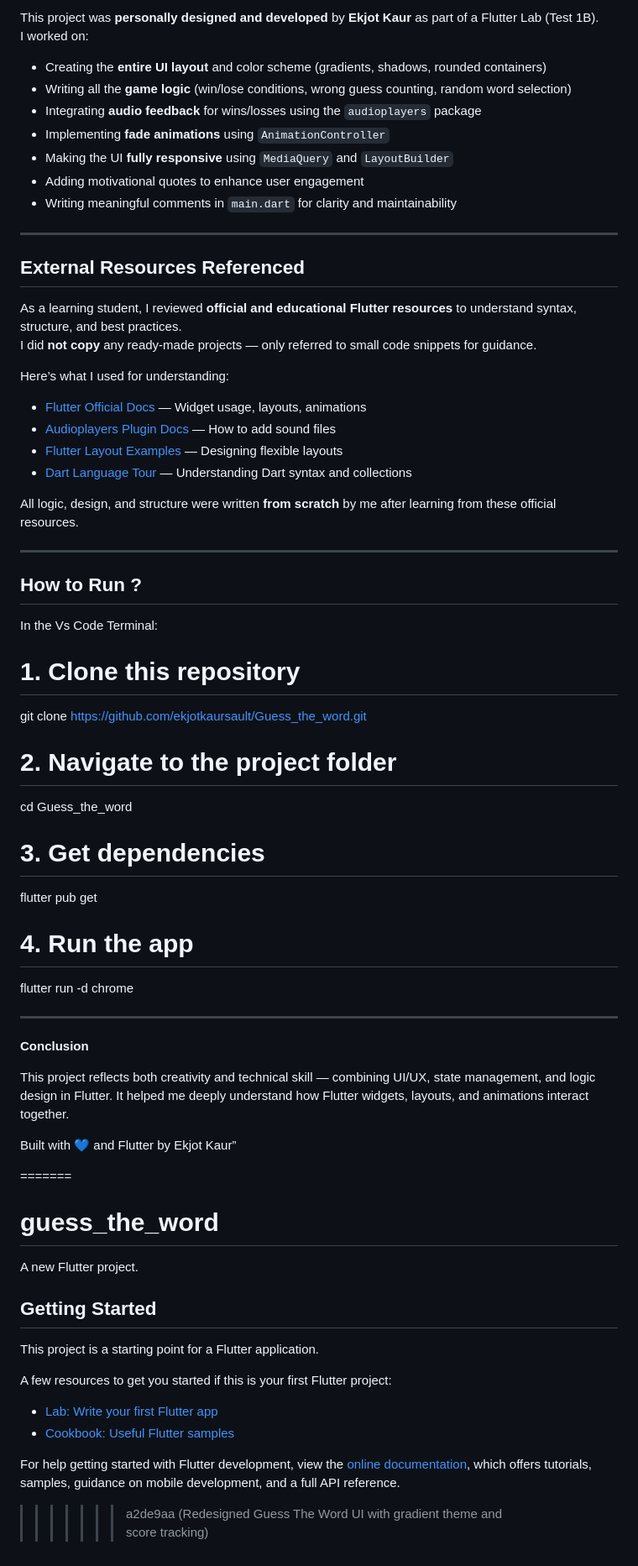
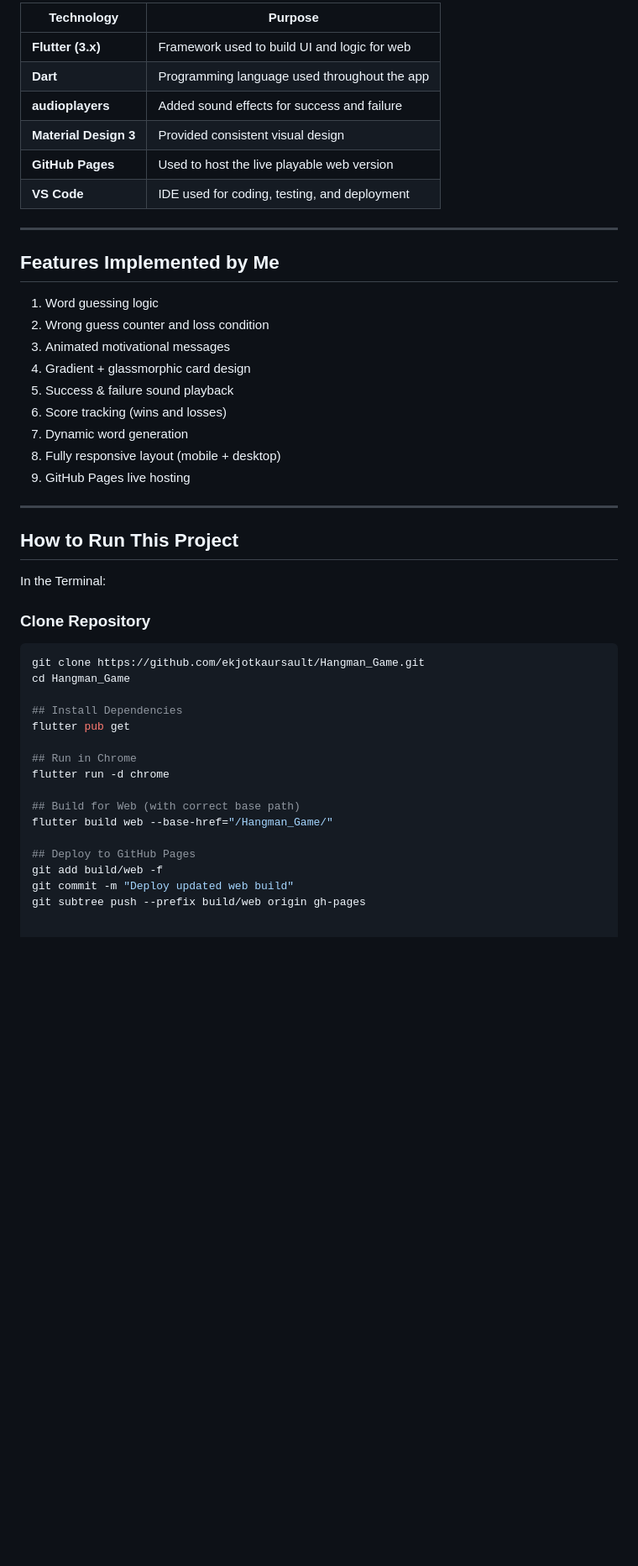
Before and after one commit to ekjotkaursault/Hangman_Game, a Markdown page: README.md, the part around the change printed below. Shown: that part at 84% size. Rendered like a GitHub page; blank space fills up the shorter version.

````diff
--- a/README.md
+++ b/README.md
@@ -40,71 +53,46 @@ This project demonstrates strong understanding of **state management**, **animat
 
-This project was **personally designed and developed** by **Ekjot Kaur** as part of a Flutter Lab (Test 1B).
-I worked on:
-
--  Creating the **entire UI layout** and color scheme (gradients, shadows, rounded containers)
--  Writing all the **game logic** (win/lose conditions, wrong guess counting, random word selection)
--  Integrating **audio feedback** for wins/losses using the `audioplayers` package
--  Implementing **fade animations** using `AnimationController`
--  Making the UI **fully responsive** using `MediaQuery` and `LayoutBuilder`
--  Adding motivational quotes to enhance user engagement
--  Writing meaningful comments in `main.dart` for clarity and maintainability
+| Technology | Purpose |
+|-------------|----------|
+| **Flutter (3.x)** | Framework used to build UI and logic for web |
+| **Dart** | Programming language used throughout the app |
+| **audioplayers** | Added sound effects for success and failure |
+| **Material Design 3** | Provided consistent visual design |
+| **GitHub Pages** | Used to host the live playable web version |
+| **VS Code** | IDE used for coding, testing, and deployment |
 
 ---
 
-## External Resources Referenced
+##  Features Implemented by Me
 
-As a learning student, I reviewed **official and educational Flutter resources** to understand syntax, structure, and best practices.
-I did **not copy** any ready-made projects — only referred to small code snippets for guidance.
-
-Here’s what I used for understanding:
--  [Flutter Official Docs](https://docs.flutter.dev/) — Widget usage, layouts, animations
--  [Audioplayers Plugin Docs](https://pub.dev/packages/audioplayers) — How to add sound files
--  [Flutter Layout Examples](https://flutter.dev/docs/development/ui/layout) — Designing flexible layouts
--  [Dart Language Tour](https://dart.dev/language) — Understanding Dart syntax and collections
-
-All logic, design, and structure were written **from scratch** by me after learning from these official resources.
+1. Word guessing logic
+2. Wrong guess counter and loss condition
+3. Animated motivational messages
+4. Gradient + glassmorphic card design
+5. Success & failure sound playback
+6. Score tracking (wins and losses)
+7. Dynamic word generation
+8. Fully responsive layout (mobile + desktop)
+9. GitHub Pages live hosting
 
 ---
 
-## How to Run ?
+##  How to Run This Project
+In the Terminal:
+### Clone Repository
+```bash
+git clone https://github.com/ekjotkaursault/Hangman_Game.git
+cd Hangman_Game
 
-In the Vs Code Terminal:
-# 1. Clone this repository
-git clone https://github.com/ekjotkaursault/Guess_the_word.git
-
-# 2. Navigate to the project folder
-cd Guess_the_word
-
-# 3. Get dependencies
+## Install Dependencies
 flutter pub get
 
-# 4. Run the app
+## Run in Chrome
 flutter run -d chrome
 
-----------------
+## Build for Web (with correct base path)
+flutter build web --base-href="/Hangman_Game/"
 
-**Conclusion**
-
-This project reflects both creativity and technical skill — combining UI/UX, state management, and logic design in Flutter.
-It helped me deeply understand how Flutter widgets, layouts, and animations interact together.
-
-Built with 💙 and Flutter by Ekjot Kaur”
-
-=======
-# guess_the_word
-
-A new Flutter project.
-
-## Getting Started
-
-This project is a starting point for a Flutter application.
-
-A few resources to get you started if this is your first Flutter project:
-
-- [Lab: Write your first Flutter app](https://docs.flutter.dev/get-started/codelab)
-- [Cookbook: Useful Flutter samples](https://docs.flutter.dev/cookbook)
-
-For help getting started with Flutter development, view the
-[online documentation](https://docs.flutter.dev/), which offers tutorials,
-samples, guidance on mobile development, and a full API reference.
->>>>>>> a2de9aa (Redesigned Guess The Word UI with gradient theme and score tracking)
+## Deploy to GitHub Pages
+git add build/web -f
+git commit -m "Deploy updated web build"
+git subtree push --prefix build/web origin gh-pages
````
Also changed, not shown: other parts of README.md (+39 -26 lines).
